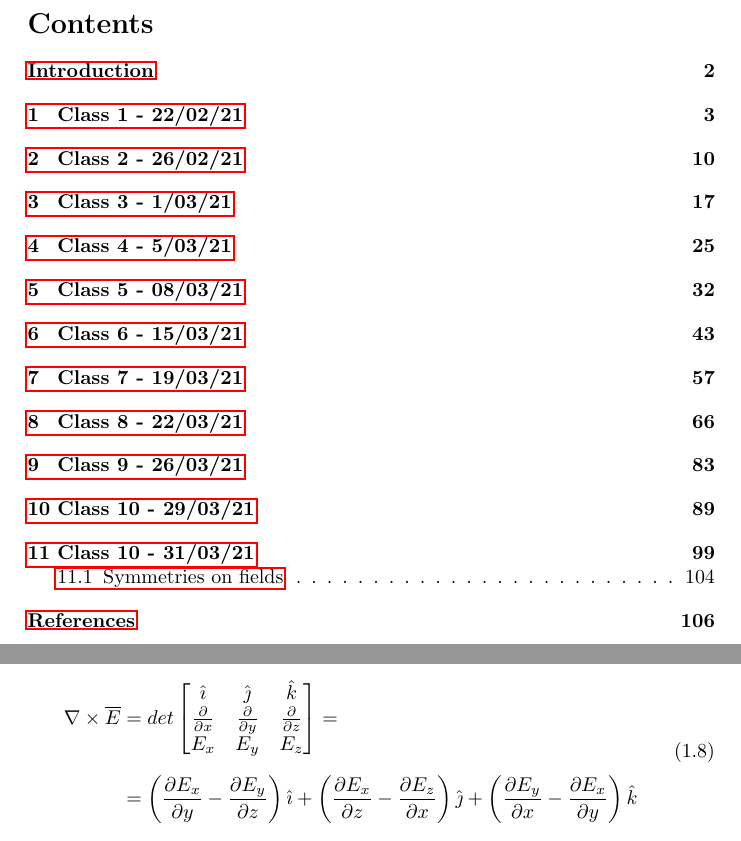
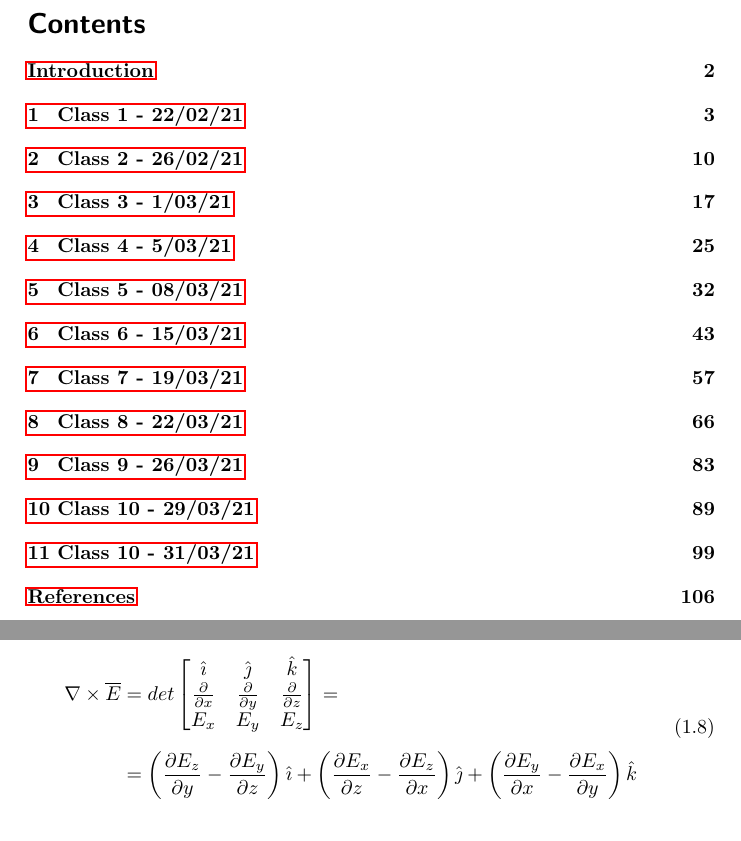
Before and after one commit to mrjacopong/electromagnetic-compatibility, a LaTeX document (main.tex, which reads classes/class11.tex): two parts of pages 2 and 5 of 107, joined at a grey line, cut so that both start at the same text. The pictures show the PDF file main.pdf that the author committed with the source.

Commit message:
some minor correction and font has been changed

```diff
--- a/classes/class11.tex
+++ b/classes/class11.tex
@@ -246,7 +246,7 @@ At the end, if we multiply the radiation pattern in \cref{fig:Dipolexyrotated},
 \end{figure}
 \subsubsection*{What if i change the phase?}
 If we change the phase, we control the direction of the pattern, this mean that we change the radiation pattern without having moving parts.
-\subsection{Symmetries on fields}
+\subsection*{Symmetries on fields}
 Sometimes we can use the symmetries of the domain with respect to the $X\,Y$ plane to obtain some interesting properties.
 \subsubsection*{Even symmetry}
 If a field has an even symmetry with respect to the $X\,Y$ plane, we can say that it is \emph{Even symmetric}(\cref{fig:even_sym}), and his electric field could be described by:
--- a/main.tex
+++ b/main.tex
@@ -90,6 +92,9 @@
 \usepackage{tikz-3dplot}
 \tdplotsetmaincoords{60}{110}
 \include{extra/aviatorduck}
+%---- font ----%
+\usepackage{sectsty}
+\allsectionsfont{\sffamily}
 %
 \begin{document}
 \clearpage\maketitle
```
Also changed, not shown: classes/class1.tex (+1 -1 lines), classes/class10.tex (+1 -1 lines), main.pdf, main.tex (2 more changed lines).
